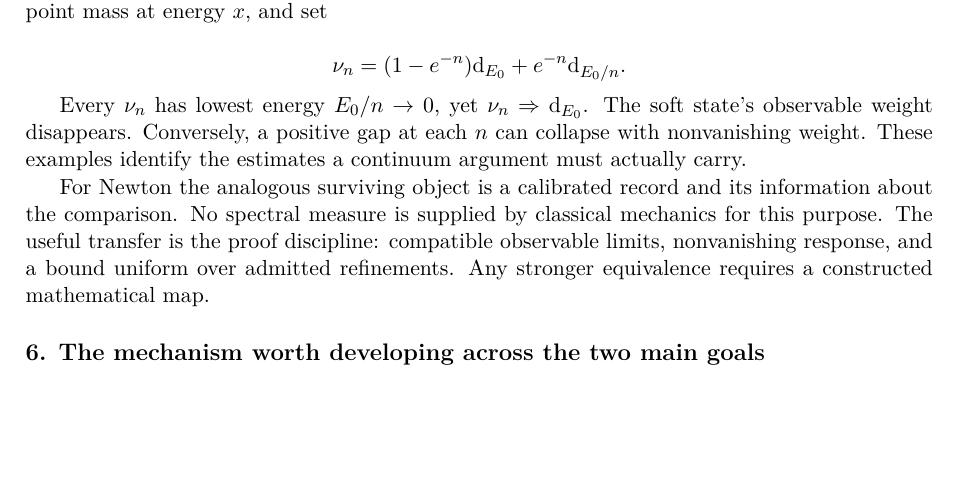
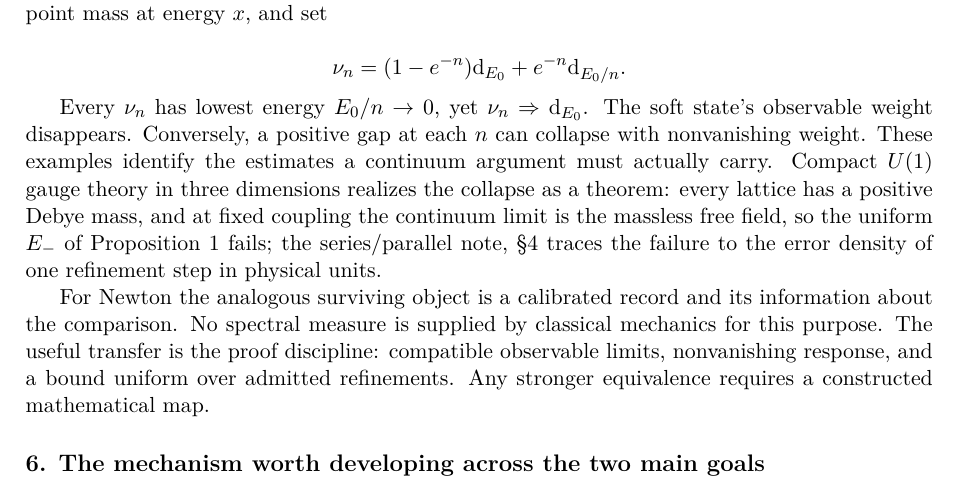
Before and after one commit to arivero/navstokgap, a LaTeX document (papers/three-continuum-limits.tex): part of page 5 of 7, cut so that both start at the same text, the shorter picture padded with empty space. Compiled offline with pdfLaTeX.

Commit message:
Working note: compact 3D U(1) as the proved case of a collapsing gap
Point the spectral-criteria section to the series/parallel note: each
lattice has a Debye mass, the fixed-coupling limit is massless, and the
uniform lower bound of Proposition 1 fails for a reason visible in one
refinement step.

Co-Authored-By: Claude Opus 5.5 <noreply@anthropic.com>

```diff
--- a/papers/three-continuum-limits.tex
+++ b/papers/three-continuum-limits.tex
@@ -364,7 +364,13 @@ Every \(\nu_n\) has lowest energy \(E_0/n\to0\), yet
 \(\nu_n\Rightarrow\mathrm d_{E_0}\). The soft state's observable weight
 disappears. Conversely, a positive gap at each \(n\) can collapse with
 nonvanishing weight. These examples identify the estimates a continuum
-argument must actually carry.
+argument must actually carry. Compact \(U(1)\) gauge theory in three
+dimensions realizes the collapse as a theorem: every lattice has a
+positive Debye mass, and at fixed coupling the continuum limit is the
+massless free field, so the uniform \(E_-\) of Proposition 1 fails; the
+\href{series-parallel-gauge-refinement.md}{series/parallel note, §4}
+traces the failure to the error density of one refinement step in
+physical units.
 
 For Newton the analogous surviving object is a calibrated record and its
 information about the comparison. No spectral measure is supplied by
```
Also changed, not shown: notes/three-continuum-limits.md (+7 -1 lines), out/papers/three-continuum-limits.pdf, 1 other file.
